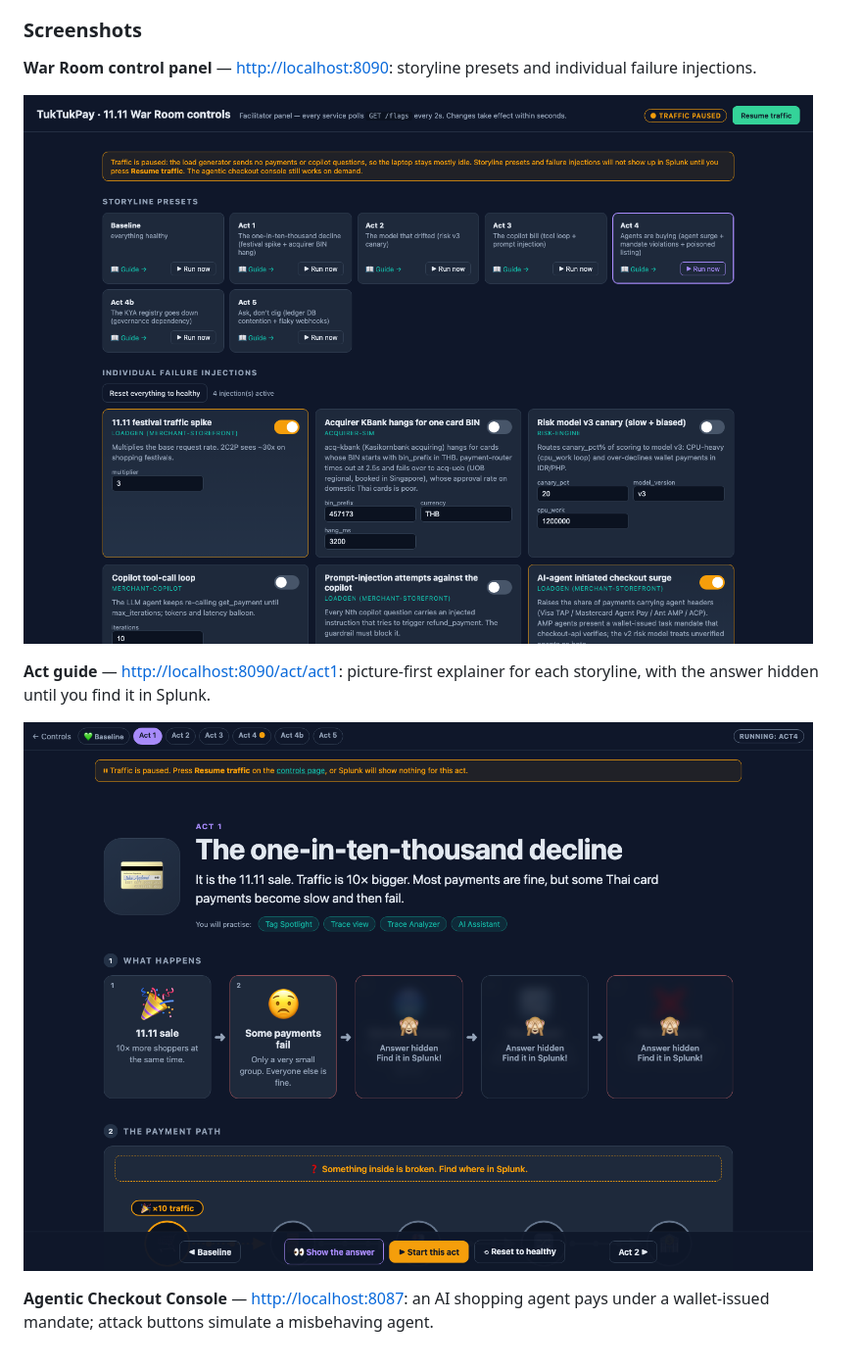
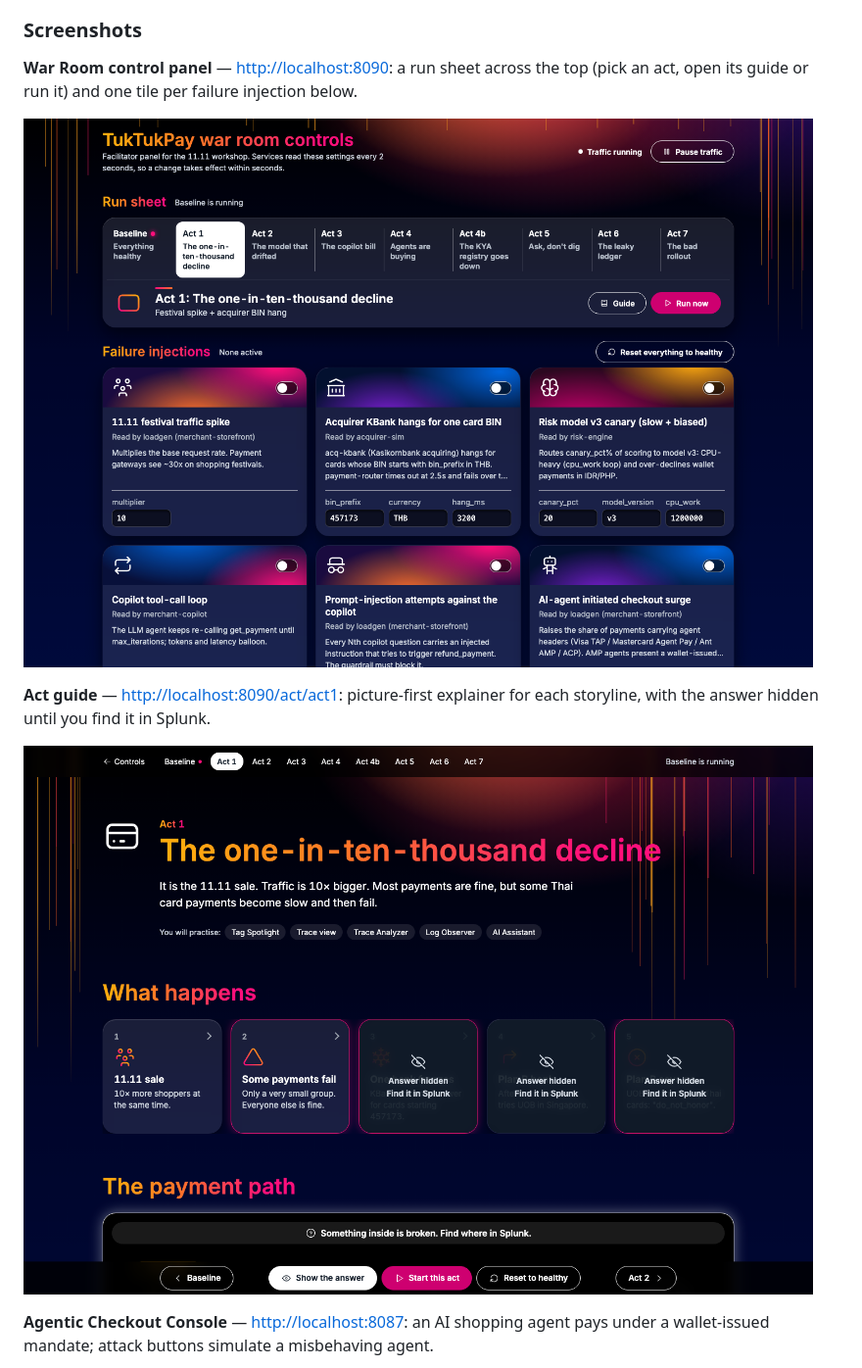
Before and after one commit to khsydney/tuktukpay-app, a Markdown page: README.md, the part around the change. Shown at 98% size. Rendered like a GitHub page; pictures changed too: docs/images/act1-guide.png, docs/images/war-room.png.

Commit message:
README: screenshots of the current war room, act guide and agentic checkout console

```diff
--- a/README.md
+++ b/README.md
@@ -29,7 +29,7 @@ crash-loops the wallet. Docker Compose remains as a lighter alternative for lapt
 
 ### Screenshots
 
-**War Room control panel** — <http://localhost:8090>: storyline presets and individual failure injections.
+**War Room control panel** — <http://localhost:8090>: a run sheet across the top (pick an act, open its guide or run it) and one tile per failure injection below.
 
 ![War Room control panel](docs/images/war-room.png)
 
```
Also changed, not shown: docs/images/agent-console.png.
